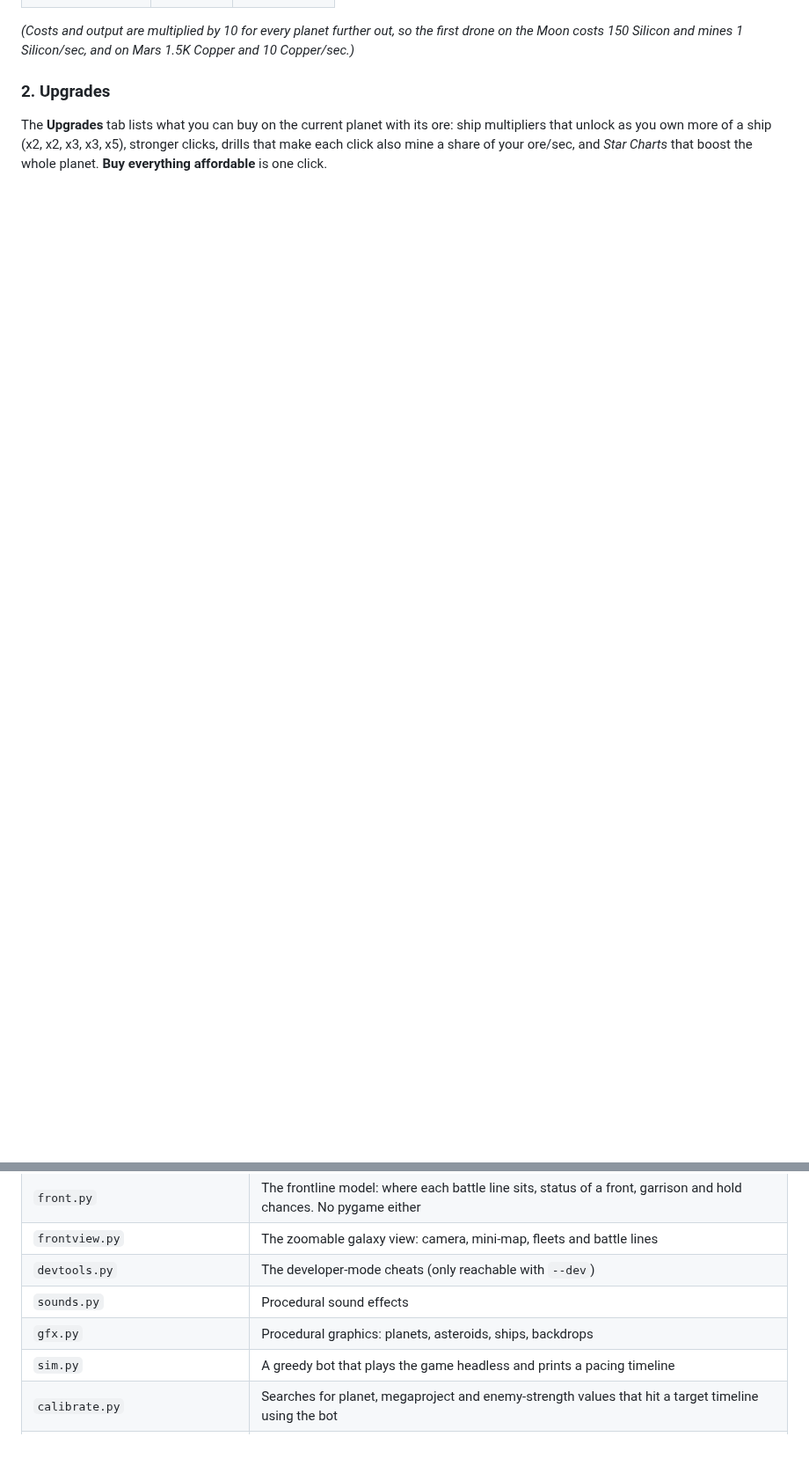
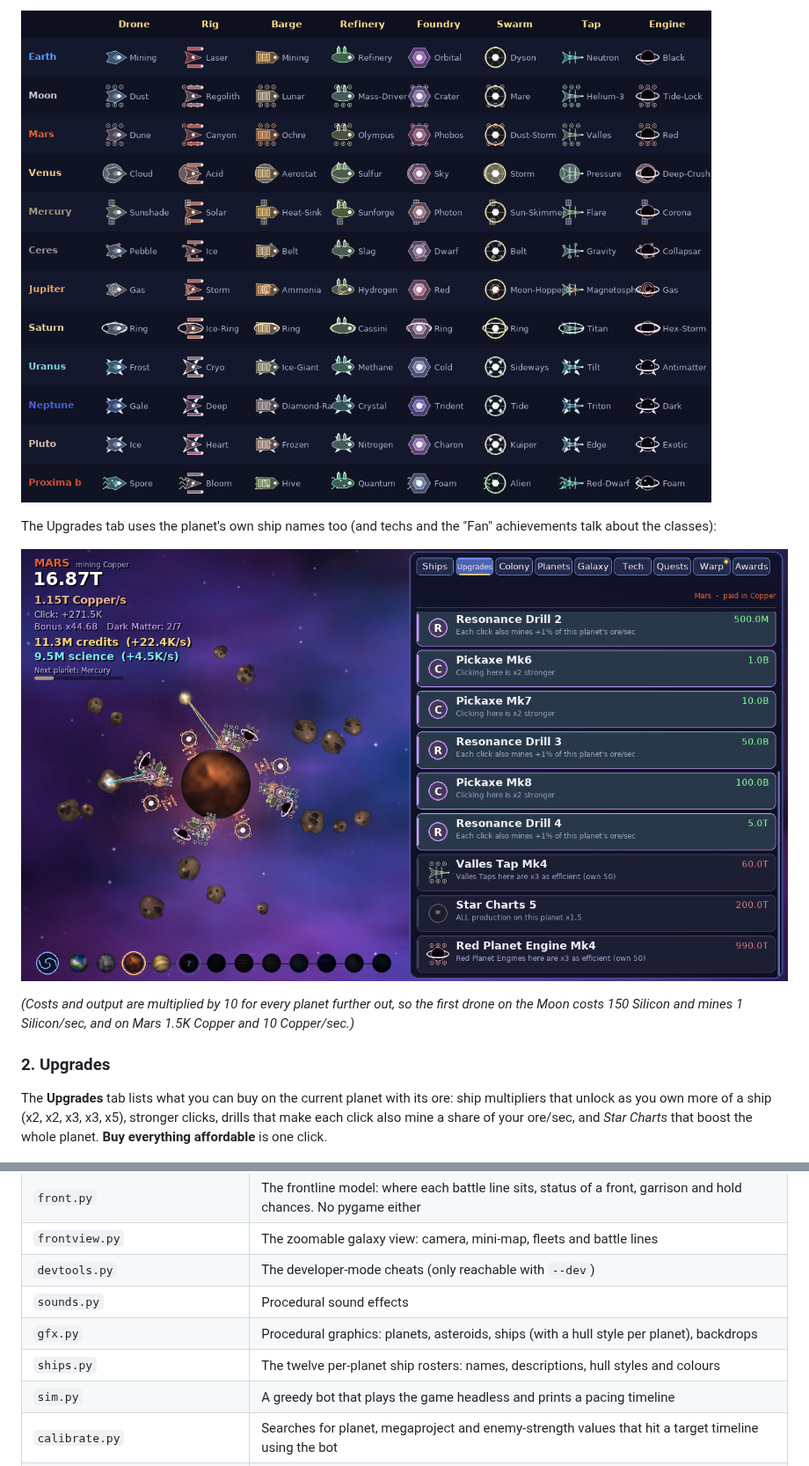
Before and after one commit to notyourbusinessss/PasstimeLinuxGame, a Markdown page: README.md, 2 parts joined by grey strips. Shown at 88% size. GitHub-like rendering; pictures changed too: screenshots/47-upgrades-mars.png (added), screenshots/48-ship-rosters.png (added); blank space fills up the shorter version.

```diff
--- a/README.md
+++ b/README.md
@@ -96,3 +101,8 @@ There are 8 ship types, from the humble Mining Drone to the Black Hole Engine. A
+![Every planet's ships](screenshots/48-ship-rosters.png)
+
+The Upgrades tab uses the planet's own ship names too (and techs and the "Fan" achievements talk about the classes):
+
+![Mars upgrades](screenshots/47-upgrades-mars.png)
 
 *(Costs and output are multiplied by 10 for every planet further out, so the first drone on the Moon costs 150 Silicon and mines 1 Silicon/sec, and on Mars 1.5K Copper and 10 Copper/sec.)*
 
@@ -501,7 +511,8 @@ Enemy raids and counter-offensives are included in these numbers (the bot defend
 | `frontview.py` | The zoomable galaxy view: camera, mini-map, fleets and battle lines |
 | `devtools.py` | The developer-mode cheats (only reachable with `--dev`) |
 | `sounds.py` | Procedural sound effects |
-| `gfx.py` | Procedural graphics: planets, asteroids, ships, backdrops |
+| `gfx.py` | Procedural graphics: planets, asteroids, ships (with a hull style per planet), backdrops |
+| `ships.py` | The twelve per-planet ship rosters: names, descriptions, hull styles and colours |
 | `sim.py` | A greedy bot that plays the game headless and prints a pacing timeline |
 | `calibrate.py` | Searches for planet, megaproject and enemy-strength values that hit a target timeline using the bot |
 | `version.py` | The version number |
```
Also changed, not shown: other parts of README.md (+16 -11 lines), screenshots/44-ships-mars.png (added), screenshots/45-ships-venus.png (added), screenshots/46-ships-saturn.png (added), 6 other files.
